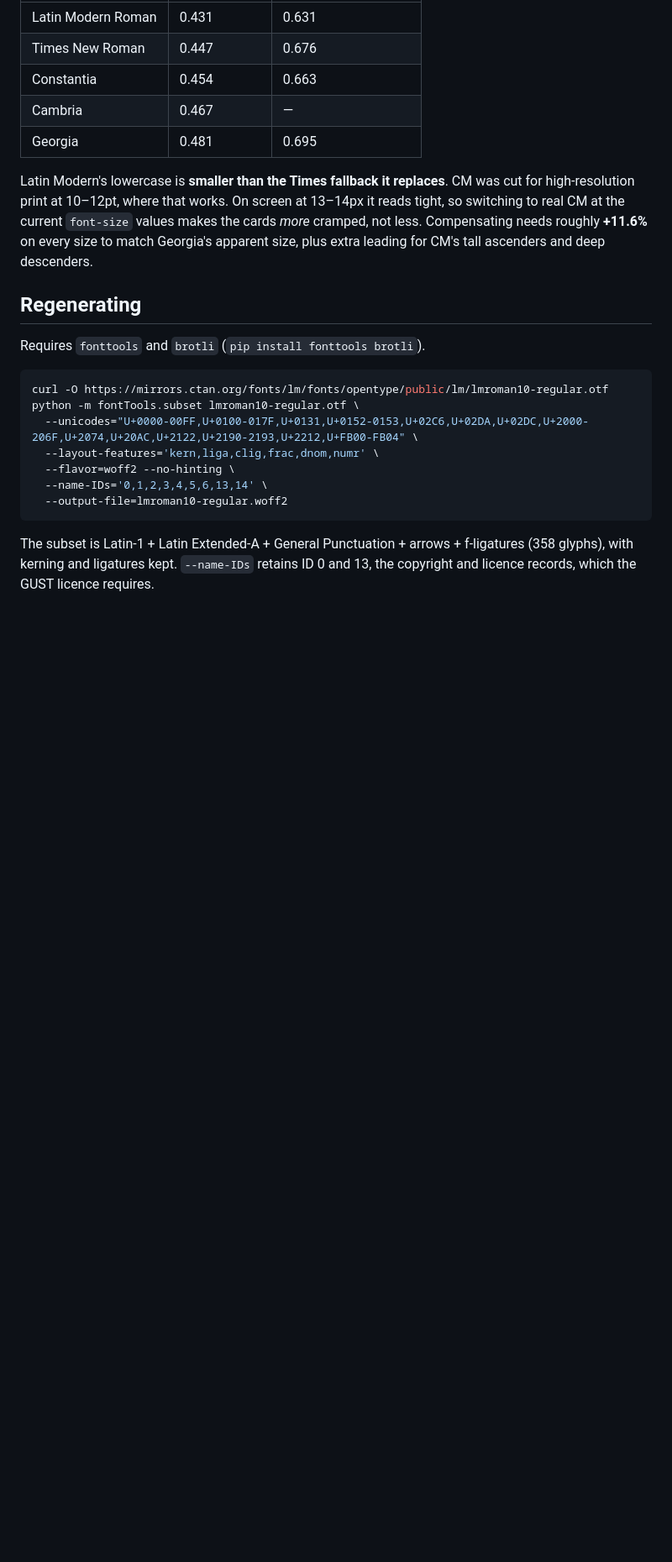
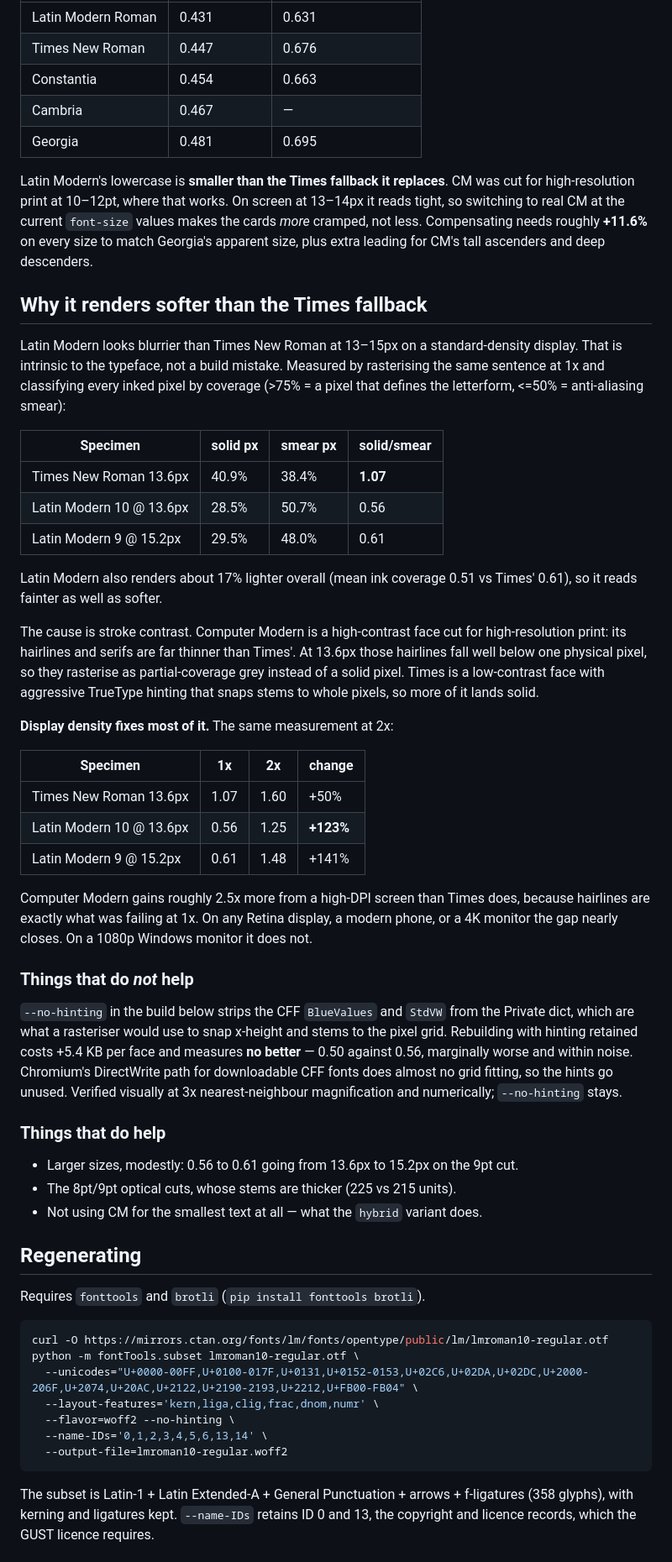
Before and after one commit to chrisJuresh/portfolio, a Markdown page: fonts/README.md, the part around the change. Shown at 84% size. Drawn GitHub-style; blank space fills up the shorter version.

Commit message:
Document why Computer Modern renders softer than the Times fallback
Records a measurement rather than an impression, since this is the main argument
against setting small text in CM.

Rasterised the same sentence at 1x and classified every inked pixel by coverage.
Times New Roman gets 40.9% of its pixels to >75% coverage against Latin Modern's
28.5%, and carries 38.4% anti-aliasing smear against LM's 50.7% -- a solid/smear
ratio of 1.07 vs 0.56, so roughly half as crisp. LM also renders about 17%
lighter, so it reads fainter as well as softer.

The cause is stroke contrast, not the build. CM is a high-contrast face cut for
print; at 13.6px its hairlines fall below one physical pixel and rasterise as
grey. Times is low-contrast with aggressive TrueType hinting that snaps stems to
the pixel grid.

Display density fixes most of it: at 2x the ratio goes 0.56 -> 1.25, a 123% gain
against Times' 50%, because hairlines are precisely what was failing. The gap
nearly closes on any Retina or 4K screen and does not close at all on 1080p.

Also records a negative result so it is not retried: keeping the CFF hinting
that --no-hinting strips costs +5.4 KB per face and measures no better (0.50 vs
0.56). Chromium's DirectWrite path for downloadable CFF fonts does essentially no
grid fitting, so the hints go unused. --no-hinting stays.

```diff
--- a/fonts/README.md
+++ b/fonts/README.md
@@ -78,6 +78,58 @@ values makes the cards *more* cramped, not less. Compensating needs roughly
 **+11.6%** on every size to match Georgia's apparent size, plus extra leading
 for CM's tall ascenders and deep descenders.
 
+## Why it renders softer than the Times fallback
+
+Latin Modern looks blurrier than Times New Roman at 13–15px on a standard-density
+display. That is intrinsic to the typeface, not a build mistake. Measured by
+rasterising the same sentence at 1x and classifying every inked pixel by coverage
+(>75% = a pixel that defines the letterform, <=50% = anti-aliasing smear):
+
+| Specimen | solid px | smear px | solid/smear |
+|---|---|---|---|
+| Times New Roman 13.6px | 40.9% | 38.4% | **1.07** |
+| Latin Modern 10 @ 13.6px | 28.5% | 50.7% | 0.56 |
+| Latin Modern 9 @ 15.2px | 29.5% | 48.0% | 0.61 |
+
+Latin Modern also renders about 17% lighter overall (mean ink coverage 0.51 vs
+Times' 0.61), so it reads fainter as well as softer.
+
+The cause is stroke contrast. Computer Modern is a high-contrast face cut for
+high-resolution print: its hairlines and serifs are far thinner than Times'. At
+13.6px those hairlines fall well below one physical pixel, so they rasterise as
+partial-coverage grey instead of a solid pixel. Times is a low-contrast face with
+aggressive TrueType hinting that snaps stems to whole pixels, so more of it lands
+solid.
+
+**Display density fixes most of it.** The same measurement at 2x:
+
+| Specimen | 1x | 2x | change |
+|---|---|---|---|
+| Times New Roman 13.6px | 1.07 | 1.60 | +50% |
+| Latin Modern 10 @ 13.6px | 0.56 | 1.25 | **+123%** |
+| Latin Modern 9 @ 15.2px | 0.61 | 1.48 | +141% |
+
+Computer Modern gains roughly 2.5x more from a high-DPI screen than Times does,
+because hairlines are exactly what was failing at 1x. On any Retina display, a
+modern phone, or a 4K monitor the gap nearly closes. On a 1080p Windows monitor
+it does not.
+
+### Things that do *not* help
+
+`--no-hinting` in the build below strips the CFF `BlueValues` and `StdVW` from the
+Private dict, which are what a rasteriser would use to snap x-height and stems to
+the pixel grid. Rebuilding with hinting retained costs +5.4 KB per face and
+measures **no better** — 0.50 against 0.56, marginally worse and within noise.
+Chromium's DirectWrite path for downloadable CFF fonts does almost no grid
+fitting, so the hints go unused. Verified visually at 3x nearest-neighbour
+magnification and numerically; `--no-hinting` stays.
+
+### Things that do help
+
+- Larger sizes, modestly: 0.56 to 0.61 going from 13.6px to 15.2px on the 9pt cut.
+- The 8pt/9pt optical cuts, whose stems are thicker (225 vs 215 units).
+- Not using CM for the smallest text at all — what the `hybrid` variant does.
+
 ## Regenerating
 
 Requires `fonttools` and `brotli` (`pip install fonttools brotli`).
```
